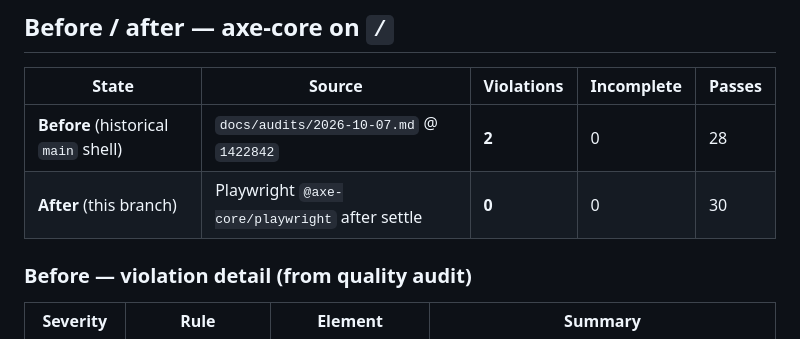
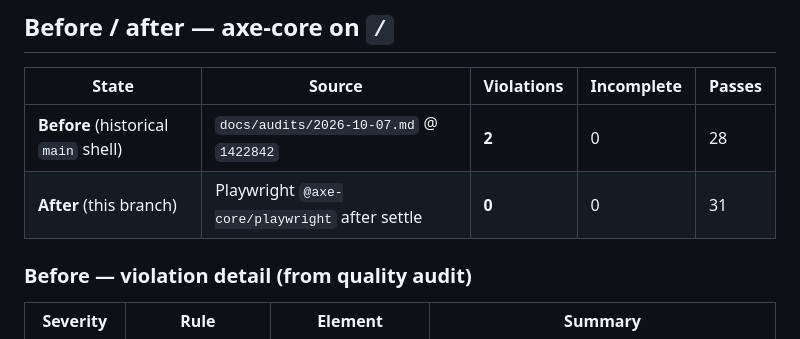
Before and after one commit to fuzzywigg/meromhouse, a Markdown page: docs/a11y-2026-10-07.md, the part around the change. Rendered like a GitHub page.

Commit message:
docs(a11y): record verified axe pass count of 31
Co-authored-by: Andrew Pappas <fuzzywigg@users.noreply.github.com>

```diff
--- a/docs/a11y-2026-10-07.md
+++ b/docs/a11y-2026-10-07.md
@@ -27,7 +27,7 @@ Playwright-driven **axe-core** accessibility pass on top of PR #48 (`cursor/inte
 | State | Source | Violations | Incomplete | Passes |
 | --- | --- | --- | --- | --- |
 | **Before** (historical `main` shell) | `docs/audits/2026-10-07.md` @ `1422842` | **2** | 0 | 28 |
-| **After** (this branch) | Playwright `@axe-core/playwright` after settle | **0** | 0 | 30 |
+| **After** (this branch) | Playwright `@axe-core/playwright` after settle | **0** | 0 | 31 |
 
 ### Before — violation detail (from quality audit)
 
```
